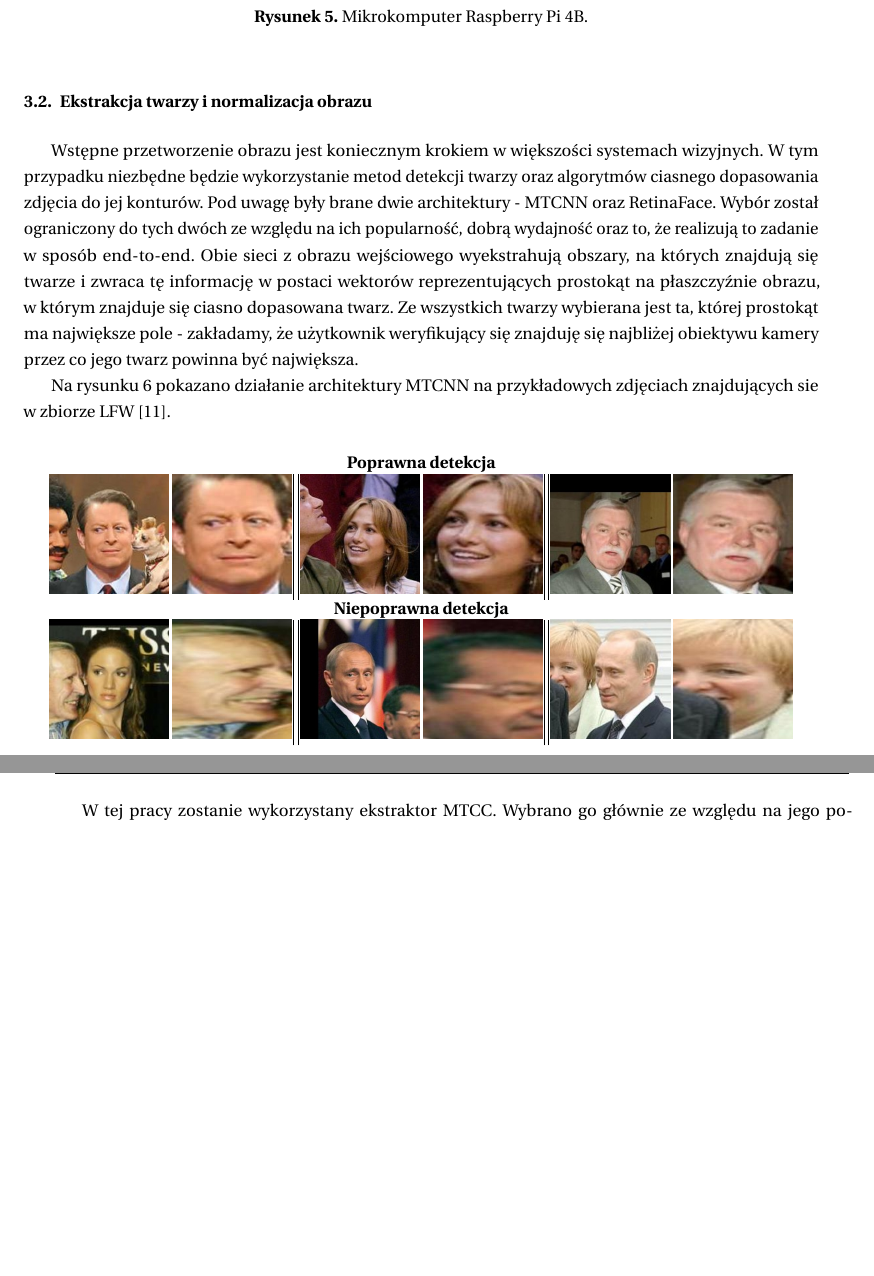
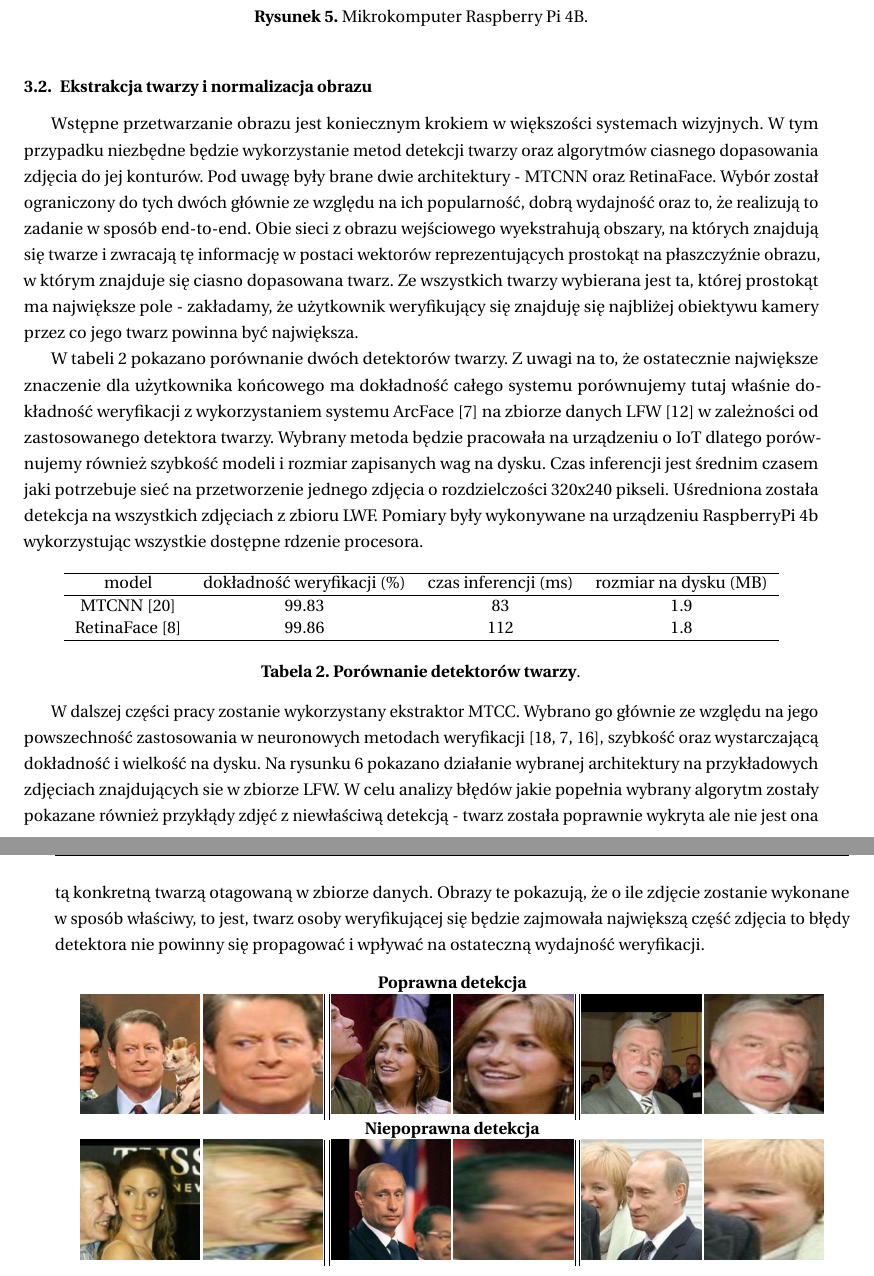
Before and after one commit to d-kicinski/federated-faceid-paper, a LaTeX thesis (main.tex, which reads tex/3-verification/general.tex): two parts of pages 10 and 11 of 21 before the commit and two parts of pages 10 and 11 of 22 after it, joined at a grey line, cut so that both start at the same text, the shorter picture padded with empty space. Compiled offline with LuaLaTeX.

Commit message:
face extractor

```diff
--- a/tex/3-verification/general.tex
+++ b/tex/3-verification/general.tex
@@ -33,14 +33,45 @@ gdzie \(f(x)\) jest wektorem cech obrazu \(x\), opisanym w sekcji
 \ref{sec:ekstraktor}, \(\alpha\) jest marginesem, \(d(f_1, f_2)\) jest pewną funkcją dystansu liczoną pomiędzy wektorami wyznaczanymi przez \(f(x)\).
 
 \subsection{Ekstrakcja twarzy i normalizacja obrazu}
-Wstępne przetworzenie obrazu jest koniecznym krokiem w większości systemach wizyjnych. W tym
+Wstępne przetwarzanie obrazu jest koniecznym krokiem w większości systemach wizyjnych. W tym
 przypadku niezbędne będzie wykorzystanie metod detekcji twarzy oraz algorytmów ciasnego
 dopasowania zdjęcia do jej konturów. Pod uwagę były brane dwie architektury - MTCNN oraz
-RetinaFace. Wybór został ograniczony do tych dwóch ze względu na ich popularność, dobrą wydajność
+RetinaFace. Wybór został ograniczony do tych dwóch głównie ze względu na ich popularność, dobrą wydajność
 oraz to, że realizują to zadanie w sposób end-to-end. Obie sieci z obrazu wejściowego
-wyekstrahują obszary, na których znajdują się twarze i zwraca tę informację w postaci wektorów reprezentujących prostokąt na płaszczyźnie obrazu, w którym znajduje się ciasno dopasowana twarz. Ze wszystkich twarzy wybierana jest ta, której prostokąt ma największe pole - zakładamy, że użytkownik weryfikujący się znajduję się najbliżej obiektywu kamery przez co jego twarz powinna być największa.
+   wyekstrahują obszary, na których znajdują się twarze i zwracają tę informację w postaci wektorów reprezentujących prostokąt na płaszczyźnie obrazu, w którym znajduje się ciasno dopasowana twarz. Ze wszystkich twarzy wybierana jest ta, której prostokąt ma największe pole - zakładamy, że użytkownik weryfikujący się znajduję się najbliżej obiektywu kamery przez co jego twarz powinna być największa.
 
-Na rysunku \ref{fig:ekstraktor_twarzy} pokazano działanie architektury MTCNN na przykładowych zdjęciach znajdujących sie w zbiorze LFW~\cite{DatasetLFW}.
+W tabeli~\ref{table:face_detector} pokazano porównanie dwóch detektorów twarzy. Z uwagi na to, że
+ostatecznie największe znaczenie dla użytkownika końcowego ma dokładność całego systemu
+porównujemy tutaj właśnie dokładność weryfikacji z wykorzystaniem systemu ArcFace~\cite{Arcface} na
+zbiorze danych LFW~\cite{DatasetLFW} w zależności od zastosowanego detektora twarzy. Wybrany
+metoda będzie pracowała na urządzeniu o IoT dlatego porównujemy również szybkość modeli i
+rozmiar zapisanych wag na dysku. Czas inferencji jest średnim czasem jaki potrzebuje sieć na
+przetworzenie jednego zdjęcia o rozdzielczości 320x240 pikseli. Uśredniona została detekcja na
+wszystkich zdjęciach z zbioru LWF. Pomiary były wykonywane na urządzeniu RaspberryPi 4b
+wykorzystując wszystkie dostępne rdzenie procesora.
+
+\begin{table}[h]
+\begin{center}
+\begin{tabular}{cccc}
+\hline
+model & dokładność weryfikacji (\%)  &  czas inferencji (ms)  &   rozmiar na dysku (MB)  \\
+\hline
+MTCNN \cite{MTCNN}     & \num{99.83} & \num{83} & \num{1.9} \\
+RetinaFace \cite{RetinaFace}   & \num{99.86}  & \num{112}& \num{1.8}  \\
+\hline
+\end{tabular}
+\end{center}
+\caption{\textbf{Porównanie detektorów twarzy}.}
+\label{table:face_detector}
+\vspace{-4mm}
+\end{table}
+
+W dalszej części pracy zostanie wykorzystany ekstraktor MTCC. Wybrano go głównie ze względu na jego
+powszechność zastosowania w neuronowych metodach weryfikacji~\cite{Cosface,Arcface,Facenet}, szybkość oraz wystarczającą dokładność i wielkość na dysku. Na rysunku \ref{fig:ekstraktor_twarzy}
+pokazano działanie wybranej architektury na przykładowych zdjęciach znajdujących sie w zbiorze
+LFW. W celu analizy błędów jakie popełnia wybrany algorytm zostały pokazane
+również przykłądy zdjęć z niewłaściwą detekcją - twarz została poprawnie wykryta ale nie jest ona
+tą konkretną twarzą otagowaną w zbiorze danych. Obrazy te pokazują, że o ile zdjęcie zostanie wykonane w sposób właściwy, to jest, twarz osoby weryfikującej się będzie zajmowała największą część zdjęcia to błędy detektora nie powinny się propagować i wpływać na ostateczną wydajność weryfikacji.
 
 \begin{figure}[H]
     \begin{center}
@@ -67,8 +98,6 @@ Na rysunku \ref{fig:ekstraktor_twarzy} pokazano działanie architektury MTCNN na
     \caption{{\bf Przykłady działania ekstraktora twarzy.} Pokazane zostały tutaj wybrane przykłady prezentujące działanie ekstraktora twarzy.}
     \label{fig:ekstraktor_twarzy}
     \end{figure}
-
-W tej pracy zostanie wykorzystany ekstraktor MTCC. Wybrano go głównie ze względu na jego powszechność, szybkość oraz wystarczającą dokładność.
 
 \subsection{Neuronowy ekstraktor cech} \label{sec:ekstraktor}
 
```
Also changed, not shown: bibliografia.bib (+6 -0 lines).
